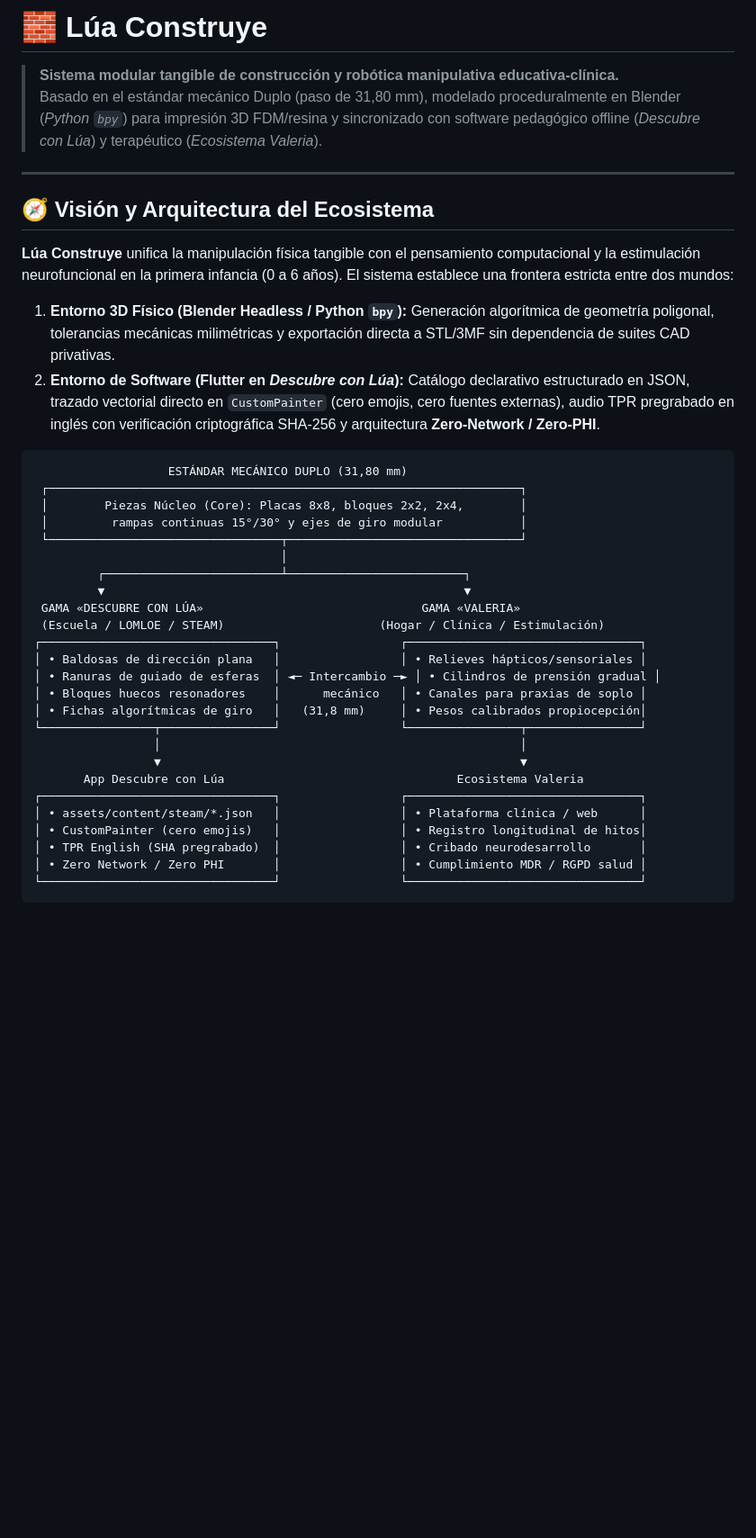
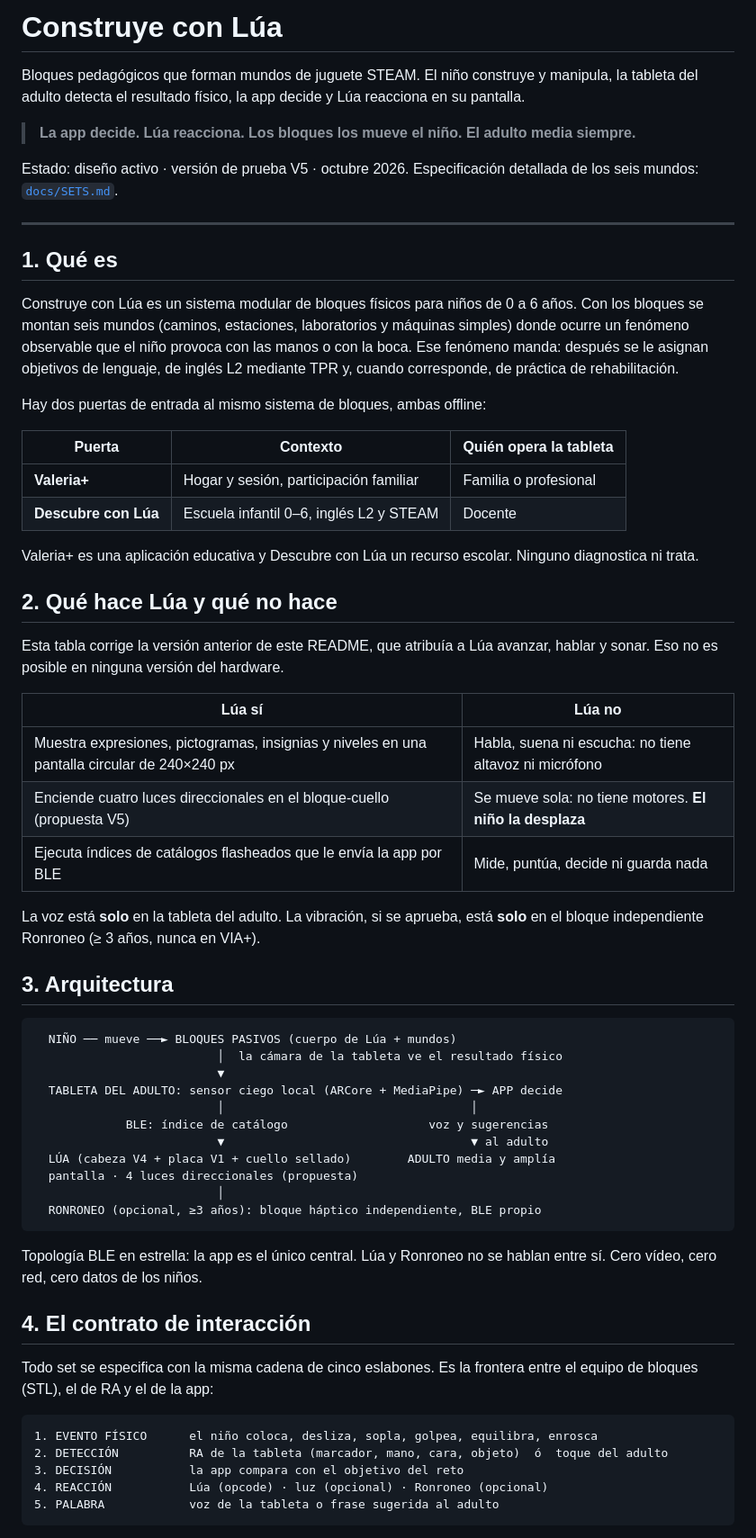
Before and after one commit to FrankBetances/lua-construye, a Markdown page: README.md, the part around one of its changes. Shown at 90% size. Rendered like a GitHub page; blank space fills up the shorter version.

Commit message:
docs: actualizar README con especificación V5 de Construye con Lúa

````diff
--- a/README.md
+++ b/README.md
@@ -1,41 +1,66 @@
-# 🧱 Lúa Construye
+# Construye con Lúa
 
-> **Sistema modular tangible de construcción y robótica manipulativa educativa-clínica.**
-> Basado en el estándar mecánico Duplo (paso de 31,80 mm), modelado proceduralmente en Blender (*Python `bpy`*) para impresión 3D FDM/resina y sincronizado con software pedagógico offline (*Descubre con Lúa*) y terapéutico (*Ecosistema Valeria*).
+Bloques pedagógicos que forman mundos de juguete STEAM. El niño construye y manipula, la tableta del adulto detecta el resultado físico, la app decide y Lúa reacciona en su pantalla.
+
+> **La app decide. Lúa reacciona. Los bloques los mueve el niño. El adulto media siempre.**
+
+Estado: diseño activo · versión de prueba V5 · octubre 2026.
+Especificación detallada de los seis mundos: [`docs/SETS.md`](docs/SETS.md).
 
 ---
 
-## 🧭 Visión y Arquitectura del Ecosistema
+## 1. Qué es
 
-**Lúa Construye** unifica la manipulación física tangible con el pensamiento computacional y la estimulación neurofuncional en la primera infancia (0 a 6 años). El sistema establece una frontera estricta entre dos mundos:
+Construye con Lúa es un sistema modular de bloques físicos para niños de 0 a 6 años. Con los bloques se montan seis mundos (caminos, estaciones, laboratorios y máquinas simples) donde ocurre un fenómeno observable que el niño provoca con las manos o con la boca. Ese fenómeno manda: después se le asignan objetivos de lenguaje, de inglés L2 mediante TPR y, cuando corresponde, de práctica de rehabilitación.
 
-1. **Entorno 3D Físico (Blender Headless / Python `bpy`):** Generación algorítmica de geometría poligonal, tolerancias mecánicas milimétricas y exportación directa a STL/3MF sin dependencia de suites CAD privativas.
-2. **Entorno de Software (Flutter en *Descubre con Lúa*):** Catálogo declarativo estructurado en JSON, trazado vectorial directo en `CustomPainter` (cero emojis, cero fuentes externas), audio TPR pregrabado en inglés con verificación criptográfica SHA-256 y arquitectura **Zero-Network / Zero-PHI**.
+Hay dos puertas de entrada al mismo sistema de bloques, ambas offline:
+
+| Puerta | Contexto | Quién opera la tableta |
+|---|---|---|
+| **Valeria+** | Hogar y sesión, participación familiar | Familia o profesional |
+| **Descubre con Lúa** | Escuela infantil 0–6, inglés L2 y STEAM | Docente |
+
+Valeria+ es una aplicación educativa y Descubre con Lúa un recurso escolar. Ninguno diagnostica ni trata.
+
+## 2. Qué hace Lúa y qué no hace
+
+Esta tabla corrige la versión anterior de este README, que atribuía a Lúa avanzar, hablar y sonar. Eso no es posible en ninguna versión del hardware.
+
+| Lúa **sí** | Lúa **no** |
+|---|---|
+| Muestra expresiones, pictogramas, insignias y niveles en una pantalla circular de 240×240 px | Habla, suena ni escucha: no tiene altavoz ni micrófono |
+| Enciende cuatro luces direccionales en el bloque-cuello (propuesta V5) | Se mueve sola: no tiene motores. **El niño la desplaza** |
+| Ejecuta índices de catálogos flasheados que le envía la app por BLE | Mide, puntúa, decide ni guarda nada |
+
+La voz está **solo** en la tableta del adulto. La vibración, si se aprueba, está **solo** en el bloque independiente Ronroneo (≥ 3 años, nunca en VIA+).
+
+## 3. Arquitectura
 
 ```
-                   ESTÁNDAR MECÁNICO DUPLO (31,80 mm)
- ┌───────────────────────────────────────────────────────────────────┐
- │        Piezas Núcleo (Core): Placas 8x8, bloques 2x2, 2x4,        │
- │         rampas continuas 15°/30° y ejes de giro modular           │
- └─────────────────────────────────┬─────────────────────────────────┘
-                                   │
-         ┌─────────────────────────┴─────────────────────────┐
-         ▼                                                   ▼
- GAMA «DESCUBRE CON LÚA»                               GAMA «VALERIA»
- (Escuela / LOMLOE / STEAM)                      (Hogar / Clínica / Estimulación)
-┌─────────────────────────────────┐                 ┌─────────────────────────────────┐
-│ • Baldosas de dirección plana   │                 │ • Relieves hápticos/sensoriales │
-│ • Ranuras de guiado de esferas  │ ◄─ Intercambio ─► │ • Cilindros de prensión gradual │
-│ • Bloques huecos resonadores    │      mecánico   │ • Canales para praxias de soplo │
-│ • Fichas algorítmicas de giro   │   (31,8 mm)     │ • Pesos calibrados propiocepción│
-└────────────────┬────────────────┘                 └────────────────┬────────────────┘
-                 │                                                   │
-                 ▼                                                   ▼
-       App Descubre con Lúa                                 Ecosistema Valeria
-┌─────────────────────────────────┐                 ┌─────────────────────────────────┐
-│ • assets/content/steam/*.json   │                 │ • Plataforma clínica / web      │
-│ • CustomPainter (cero emojis)   │                 │ • Registro longitudinal de hitos│
-│ • TPR English (SHA pregrabado)  │                 │ • Cribado neurodesarrollo       │
-│ • Zero Network / Zero PHI       │                 │ • Cumplimiento MDR / RGPD salud │
-└─────────────────────────────────┘                 └─────────────────────────────────┘
+  NIÑO ── mueve ──► BLOQUES PASIVOS (cuerpo de Lúa + mundos)
+                          │  la cámara de la tableta ve el resultado físico
+                          ▼
+  TABLETA DEL ADULTO: sensor ciego local (ARCore + MediaPipe) ─► APP decide
+                          │                                   │
+             BLE: índice de catálogo                    voz y sugerencias
+                          ▼                                   ▼ al adulto
+  LÚA (cabeza V4 + placa V1 + cuello sellado)        ADULTO media y amplía
+  pantalla · 4 luces direccionales (propuesta)
+                          │
+  RONRONEO (opcional, ≥3 años): bloque háptico independiente, BLE propio
 ```
+
+Topología BLE en estrella: la app es el único central. Lúa y Ronroneo no se hablan entre sí. Cero vídeo, cero red, cero datos de los niños.
+
+## 4. El contrato de interacción
+
+Todo set se especifica con la misma cadena de cinco eslabones. Es la frontera entre el equipo de bloques (STL), el de RA y el de la app:
+
+```
+1. EVENTO FÍSICO      el niño coloca, desliza, sopla, golpea, equilibra, enrosca
+2. DETECCIÓN          RA de la tableta (marcador, mano, cara, objeto)  ó  toque del adulto
+3. DECISIÓN           la app compara con el objetivo del reto
+4. REACCIÓN           Lúa (opcode) · luz (opcional) · Ronroneo (opcional)
+5. PALABRA            voz de la tableta o frase sugerida al adulto
+```
+
````
Also changed, not shown: other parts of README.md (+115 -346 lines).
